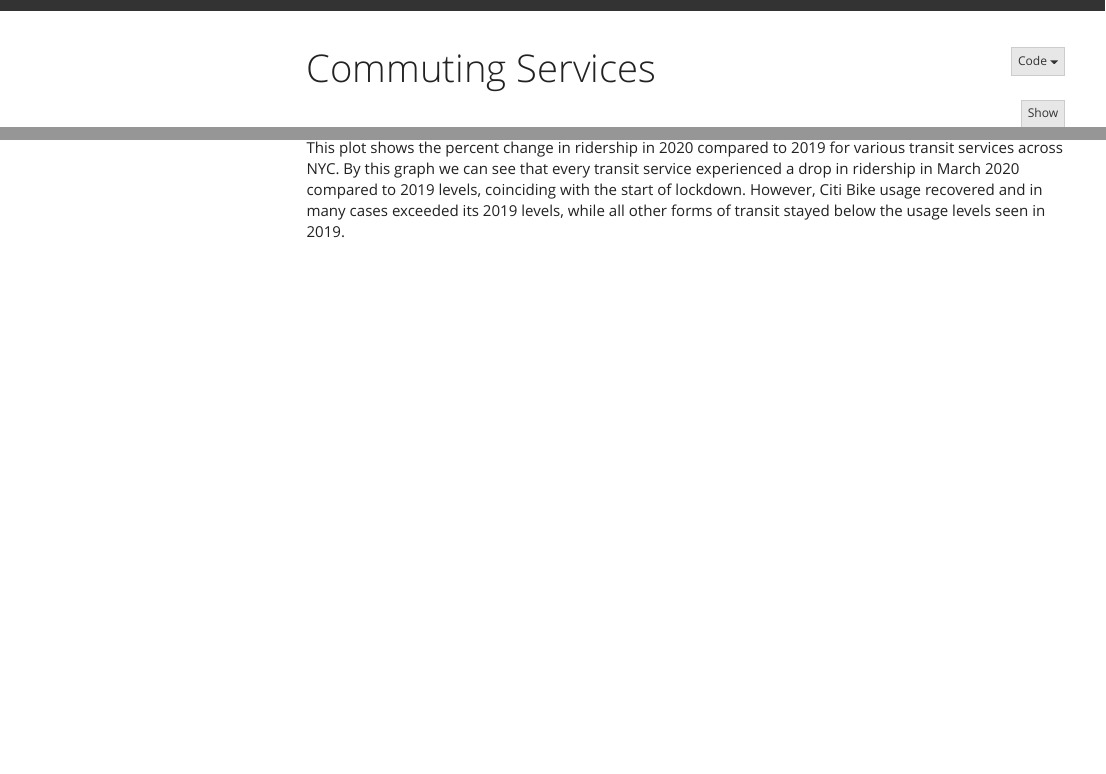
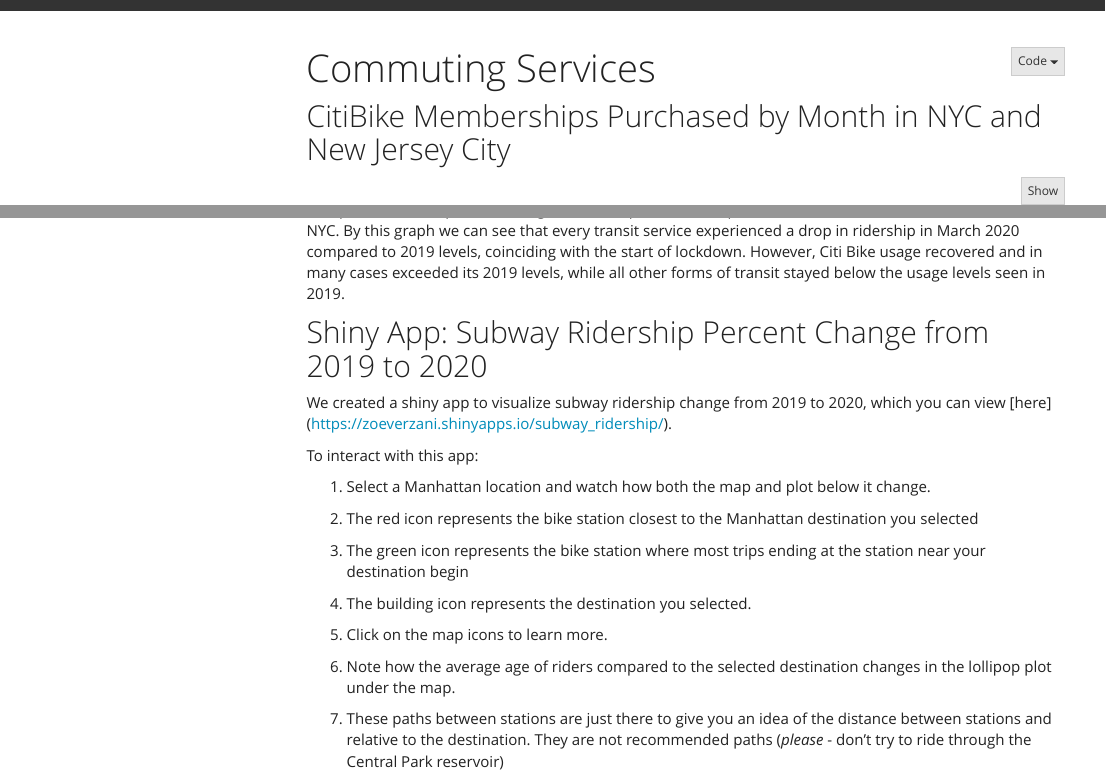
Before and after one commit to jessrosenberg14/nyccitibikes.github.io, an R Markdown document (commuting_services.Rmd): the page in a window 1100 px wide, from its top, and a second part further down, joined at a grey line. Rendered offline with R 4.5, knitr and Pandoc, with nearby package versions; some code elsewhere in the file could not run offline; menus at the side of the page are left out; column names are cleaned by a stand-in for the janitor package.

Commit message:
edits with titles

````diff
--- a/commuting_services.Rmd
+++ b/commuting_services.Rmd
@@ -50,6 +50,8 @@
   filter(measure %in% c("ct_annual_members","ct_single_day_passes","ct_single_trip_passes"))
 ```
 
+## CitiBike Memberships Purchased by Month in NYC and New Jersey City
+
 ```{r animated graph, message=FALSE}
 measures_of_interest %>%
   ggplot(aes(x = date, y = count)) +
@@ -191,3 +195,23 @@
 ```
 
 This plot shows the percent change in ridership in 2020 compared to 2019 for various transit services across NYC. By this graph we can see that every transit service experienced a drop in ridership in March 2020 compared to 2019 levels, coinciding with the start of lockdown. However, Citi Bike usage recovered and in many cases exceeded its 2019 levels, while all other forms of transit stayed below the usage levels seen in 2019.
+
+## Shiny App: Subway Ridership Percent Change from 2019 to 2020
+
+We created a shiny app to visualize subway ridership change from 2019 to 2020, which you can view [here] (https://zoeverzani.shinyapps.io/subway_ridership/).
+
+To interact with this app:
+
+ 1. Select a Manhattan location and watch how both the map and plot below it change.
+
+2. The red icon represents the bike station closest to the Manhattan destination you selected
+
+3. The green icon represents the bike station where most trips ending at the station near your destination begin
+
+4. The building icon represents the destination you selected.
+
+5. Click on the map icons to learn more.
+
+6. Note how the average age of riders compared to the selected destination changes in the lollipop plot under the map.
+
+7. These paths between stations are just there to give you an idea of the distance between stations and relative to the destination. They are not recommended paths (*please* - don't try to ride through the Central Park reservoir)
````
Also changed, not shown: report.Rmd (+1 -1 lines), commuting_services.Rmd (2 more changed lines).
